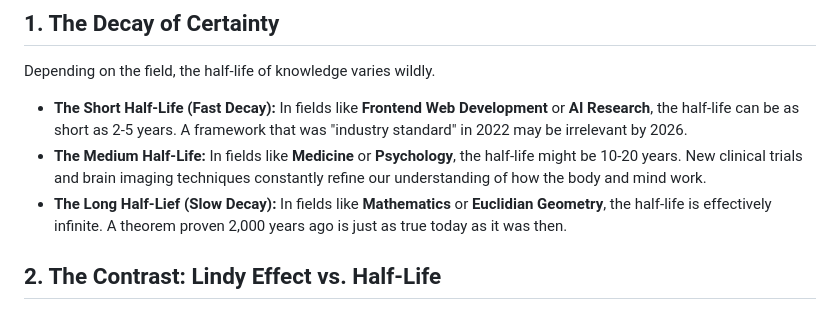
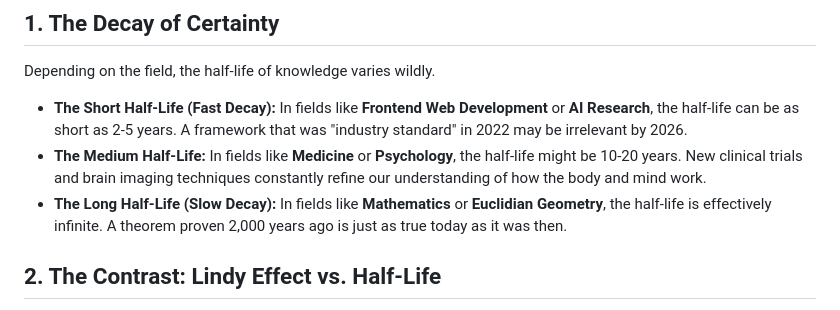
Before and after one commit to versital/versital.github.io, a Markdown page: heartbeat/half-life-of-knowledge.md, the part around the change. Drawn GitHub-style.

Commit message:
feat: heartbeat update [2026-05-15 13:09]

```diff
--- a/heartbeat/half-life-of-knowledge.md
+++ b/heartbeat/half-life-of-knowledge.md
@@ -9,7 +9,7 @@ Depending on the field, the half-life of knowledge varies wildly.
 
 - **The Short Half-Life (Fast Decay):** In fields like **Frontend Web Development** or **AI Research**, the half-life can be as short as 2-5 years. A framework that was "industry standard" in 2022 may be irrelevant by 2026.
 - **The Medium Half-Life:** In fields like **Medicine** or **Psychology**, the half-life might be 10-20 years. New clinical trials and brain imaging techniques constantly refine our understanding of how the body and mind work.
-- **The Long Half-Lief (Slow Decay):** In fields like **Mathematics** or **Euclidian Geometry**, the half-life is effectively infinite. A theorem proven 2,000 years ago is just as true today as it was then.
+- **The Long Half-Life (Slow Decay):** In fields like **Mathematics** or **Euclidian Geometry**, the half-life is effectively infinite. A theorem proven 2,000 years ago is just as true today as it was then.
 
 ## 2. The Contrast: Lindy Effect vs. Half-Life
 It is helpful to compare the Half-Life of Knowledge with the **Lindy Effect** (which suggests that the longer something has survived, the longer it is likely to survive).
```
